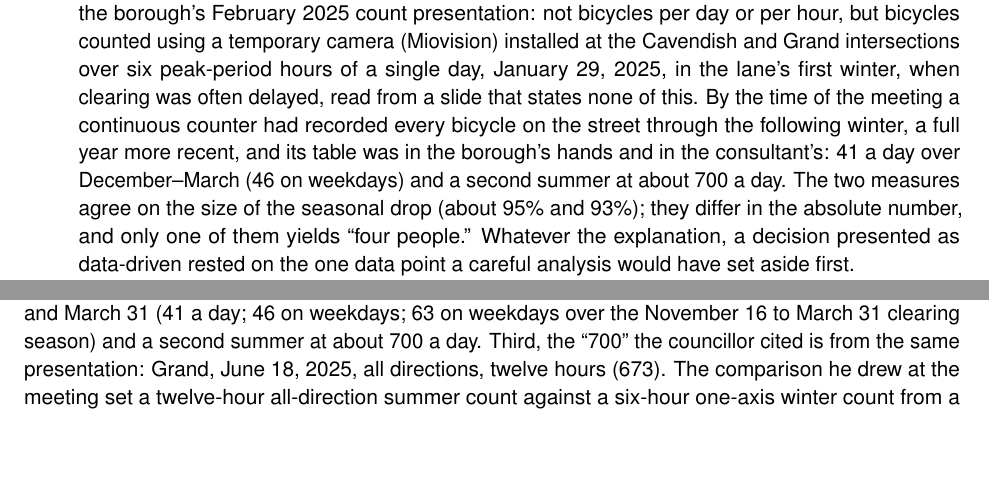
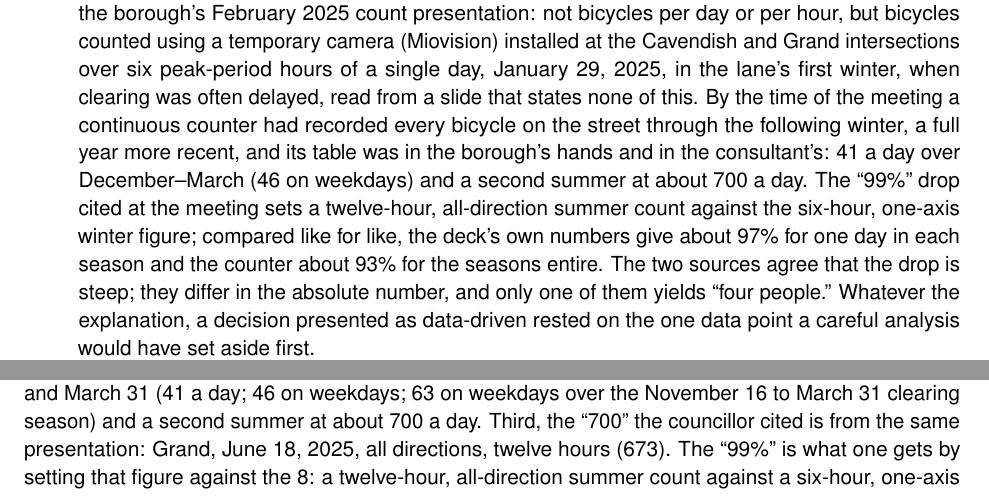
Before and after one commit to OpenMobilityData/Terrebonne-access-requests, a LaTeX document (2026-581/derived/Terrebonne_2026-581_executive_summary.tex): two parts of pages 2 and 6 of 8, joined at a grey line, cut so that both start at the same text, the shorter picture padded with empty space. Compiled offline with pdfLaTeX.

Commit message:
Executive summary: origin of the 99% figure and like-for-like comparisons

```diff
--- a/2026-581/derived/Terrebonne_2026-581_executive_summary.tex
+++ b/2026-581/derived/Terrebonne_2026-581_executive_summary.tex
@@ -121,9 +121,13 @@ to establish the following.
     recorded every bicycle on the street through the following winter, a
     full year more recent, and its table was in the borough's hands and in
     the consultant's: 41 a day over December--March (46 on weekdays) and a
-    second summer at about 700 a day. The two measures agree on the size of
-    the seasonal drop (about 95\% and 93\%); they differ in the absolute
-    number, and only one of them yields ``four people.'' Whatever the
+    second summer at about 700 a day. The ``99\%'' drop cited at the meeting
+    sets a twelve-hour, all-direction summer count against the six-hour,
+    one-axis winter figure; compared like for like, the deck's own numbers
+    give about 97\% for one day in each season and the counter about 93\%
+    for the seasons entire. The two sources agree that the drop is steep;
+    they differ in the absolute number, and only one of them yields ``four
+    people.'' Whatever the
     explanation, a decision presented as data-driven rested on the one data
     point a careful analysis would have set aside first.\end{minipage}\vspace{0.35em}
 \item \begin{minipage}[t]{\linewidth}\textbf{The withholding rests on a ground that expires with the
@@ -401,5 +405,5 @@ between December~1 and March~31 (41 a day; 46 on weekdays; 63 on weekdays
 over the November~16 to March~31 clearing season) and a second summer at
 about 700 a day. Third, the ``700'' the councillor cited is from the same
 presentation: Grand, June~18, 2025, all directions, twelve hours (673). The
-comparison he drew at the meeting set a twelve-hour all-direction summer
-count against a six-hour one-axis winter count from a different year.
+``99\%'' is what one gets by setting that figure against the 8: a
+twelve-hour, all-direction summer count against a six-hour, one-axis winter
```
Also changed, not shown: 2026-581/derived/Terrebonne_2026-581_executive_summary.pdf, 2026-581/derived/Terrebonne_2026-581_executive_summary.tex (3 more changed lines).
